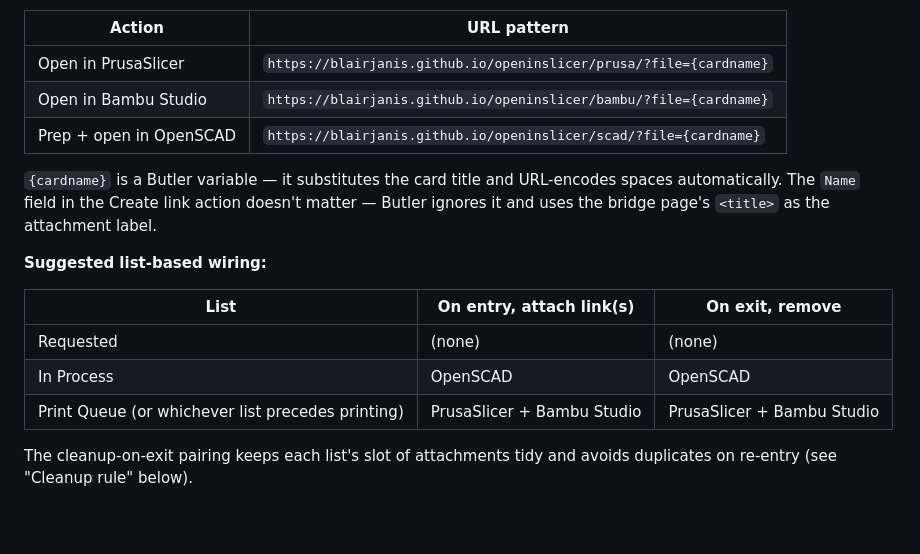
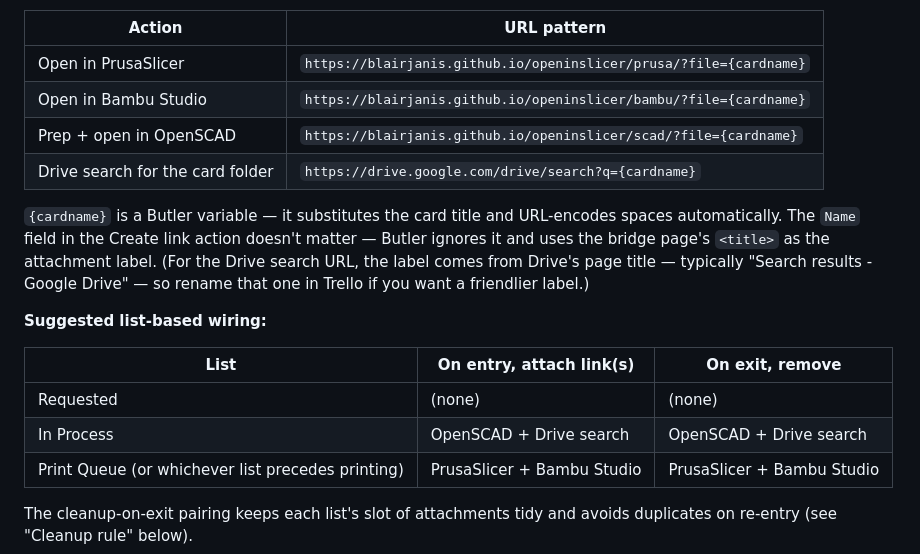
Before and after one commit to blairjanis/openinslicer, a Markdown page: AGENTS.md, the part around the change. Rendered like a GitHub page; blank space fills up the shorter version.

Commit message:
Document Drive search link as part of In Process wiring
A direct folder URL would require Drive + Trello API integration; the
search URL is a one-click compromise that Butler can attach with no
extra infrastructure.

Co-Authored-By: Claude Opus 4.7 (1M context) <noreply@anthropic.com>

```diff
--- a/AGENTS.md
+++ b/AGENTS.md
@@ -81,15 +81,16 @@ URLs to use:
 | Open in PrusaSlicer | `https://blairjanis.github.io/openinslicer/prusa/?file={cardname}` |
 | Open in Bambu Studio | `https://blairjanis.github.io/openinslicer/bambu/?file={cardname}` |
 | Prep + open in OpenSCAD | `https://blairjanis.github.io/openinslicer/scad/?file={cardname}` |
+| Drive search for the card folder | `https://drive.google.com/drive/search?q={cardname}` |
 
-`{cardname}` is a Butler variable — it substitutes the card title and URL-encodes spaces automatically. The `Name` field in the Create link action doesn't matter — Butler ignores it and uses the bridge page's `<title>` as the attachment label.
+`{cardname}` is a Butler variable — it substitutes the card title and URL-encodes spaces automatically. The `Name` field in the Create link action doesn't matter — Butler ignores it and uses the bridge page's `<title>` as the attachment label. (For the Drive search URL, the label comes from Drive's page title — typically "Search results - Google Drive" — so rename that one in Trello if you want a friendlier label.)
 
 **Suggested list-based wiring:**
 
 | List | On entry, attach link(s) | On exit, remove |
 |---|---|---|
 | Requested | (none) | (none) |
-| In Process | OpenSCAD | OpenSCAD |
+| In Process | OpenSCAD + Drive search | OpenSCAD + Drive search |
 | Print Queue (or whichever list precedes printing) | PrusaSlicer + Bambu Studio | PrusaSlicer + Bambu Studio |
 
 The cleanup-on-exit pairing keeps each list's slot of attachments tidy and avoids duplicates on re-entry (see "Cleanup rule" below).
```
